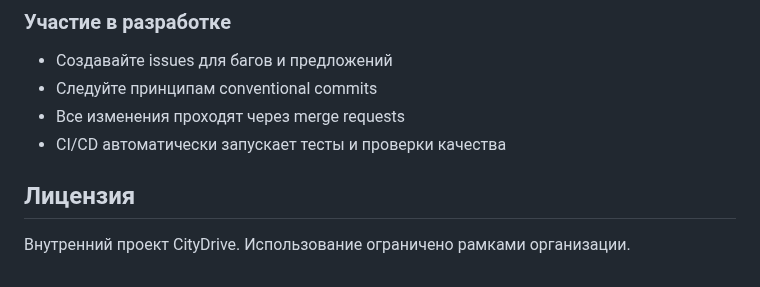
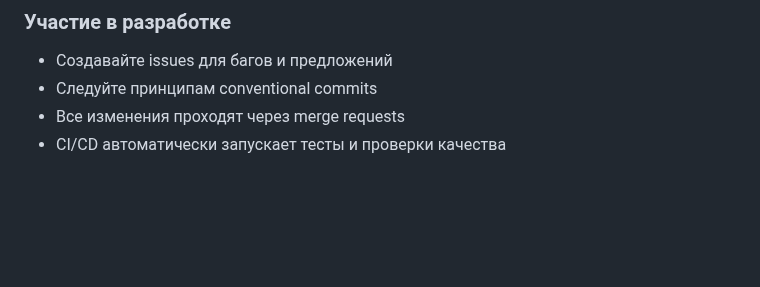
Before and after one commit to rurick/http-client, a Markdown page: README.md, the part around the change. Rendered like a GitHub page; blank space fills up the shorter version.

```diff
--- a/README.md
+++ b/README.md
@@ -130,7 +130,3 @@ gitlab.citydrive.tech/back-end/go/pkg/http-client
 - Следуйте принципам conventional commits
 - Все изменения проходят через merge requests
 - CI/CD автоматически запускает тесты и проверки качества
-
-## Лицензия
-
-Внутренний проект CityDrive. Использование ограничено рамками организации.
```
Also changed, not shown: docs/index.md (+0 -4 lines).
